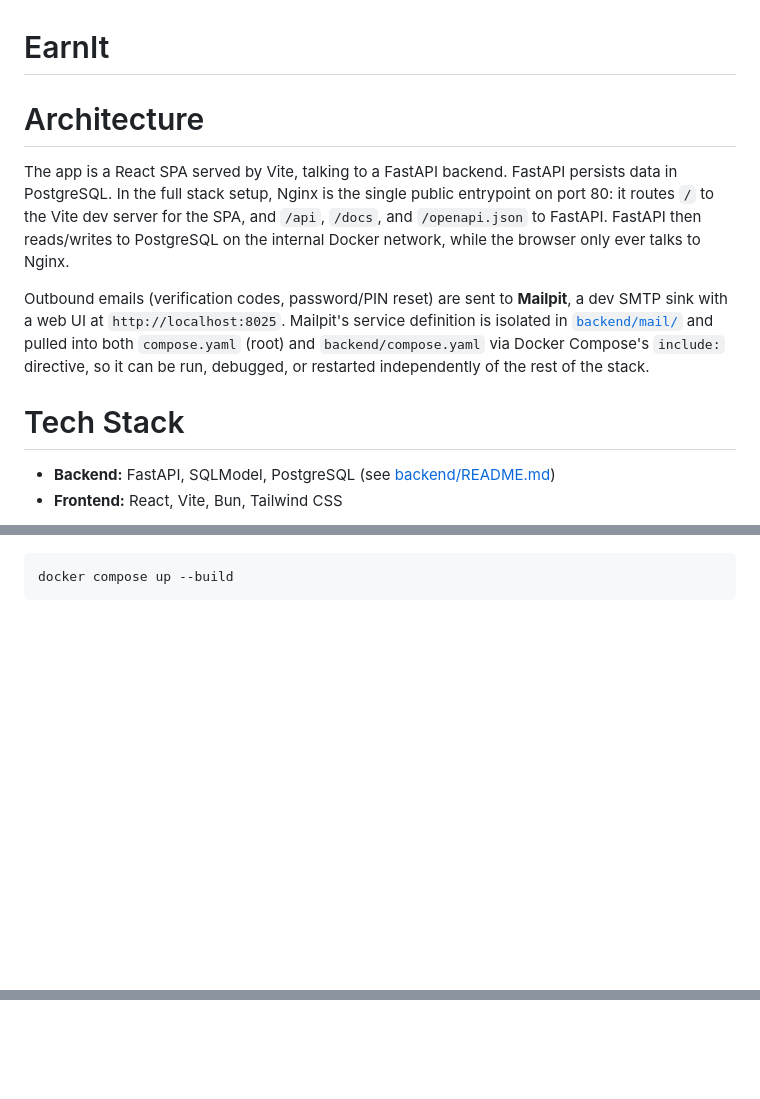
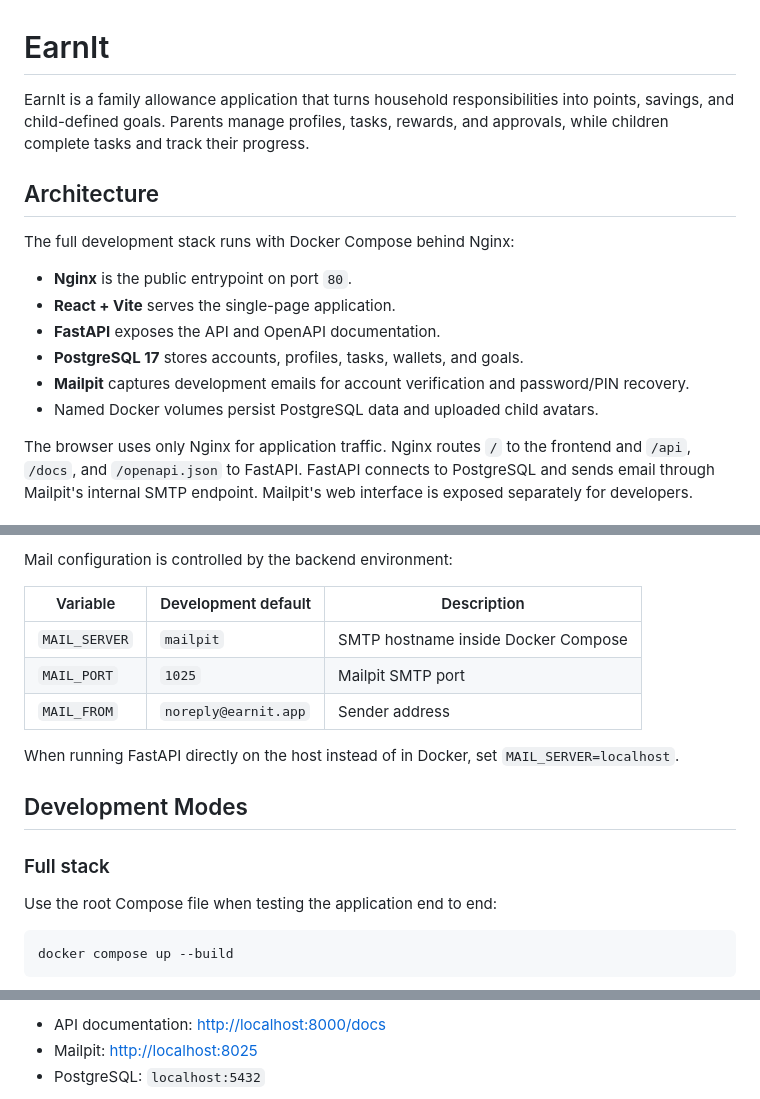
Before and after one commit to Pedrocrlx/EarnIt, a Markdown page: README.md, 3 parts joined by grey strips. GitHub-like rendering; blank space fills up the shorter version.

````diff
--- a/README.md
+++ b/README.md
@@ -1,13 +1,23 @@
 # EarnIt
 
-# Architecture
+EarnIt is a family allowance application that turns household responsibilities
+into points, savings, and child-defined goals. Parents manage profiles, tasks,
+rewards, and approvals, while children complete tasks and track their progress.
 
-The app is a React SPA served by Vite, talking to a FastAPI backend. FastAPI persists data in PostgreSQL. In the full stack setup, Nginx is the single public entrypoint on port 80: it routes `/` to the Vite dev server for the SPA, and `/api`, `/docs`, and `/openapi.json` to FastAPI. FastAPI then reads/writes to PostgreSQL on the internal Docker network, while the browser only ever talks to Nginx.
+## Architecture
 
-Outbound emails (verification codes, password/PIN reset) are sent to **Mailpit**, a dev SMTP sink with a web UI at `http://localhost:8025`. Mailpit's service definition is isolated in [`backend/mail/`](backend/mail/README.md) and pulled into both `compose.yaml` (root) and `backend/compose.yaml` via Docker Compose's `include:` directive, so it can be run, debugged, or restarted independently of the rest of the stack.
+The full development stack runs with Docker Compose behind Nginx:
 
-# Tech Stack
+- **Nginx** is the public entrypoint on port `80`.
+- **React + Vite** serves the single-page application.
+- **FastAPI** exposes the API and OpenAPI documentation.
+- **PostgreSQL 17** stores accounts, profiles, tasks, wallets, and goals.
+- **Mailpit** captures development emails for account verification and
+  password/PIN recovery.
+- Named Docker volumes persist PostgreSQL data and uploaded child avatars.
 
-- **Backend:** FastAPI, SQLModel, PostgreSQL (see [backend/README.md](backend/README.md))
-- **Frontend:** React, Vite, Bun, Tailwind CSS
+The browser uses only Nginx for application traffic. Nginx routes `/` to the
+frontend and `/api`, `/docs`, and `/openapi.json` to FastAPI. FastAPI connects
+to PostgreSQL and sends email through Mailpit's internal SMTP endpoint.
+Mailpit's web interface is exposed separately for developers.
 
@@ -21,3 +136,20 @@ For detailed instructions on how to run each part of the stack, refer to:
+Mail configuration is controlled by the backend environment:
+
+| Variable | Development default | Description |
+| --- | --- | --- |
+| `MAIL_SERVER` | `mailpit` | SMTP hostname inside Docker Compose |
+| `MAIL_PORT` | `1025` | Mailpit SMTP port |
+| `MAIL_FROM` | `noreply@earnit.app` | Sender address |
+
+When running FastAPI directly on the host instead of in Docker, set
+`MAIL_SERVER=localhost`.
+
+## Development Modes
+
+### Full stack
+
+Use the root Compose file when testing the application end to end:
+
 ```bash
 docker compose up --build
 ```
@@ -27,2 +175,5 @@ For development, you can run the full stack or run the backend and frontend sepa
+- API documentation: <http://localhost:8000/docs>
+- Mailpit: <http://localhost:8025>
+- PostgreSQL: `localhost:5432`
 
 ```mermaid
````
Also changed, not shown: other parts of README.md (+164 -95 lines).
